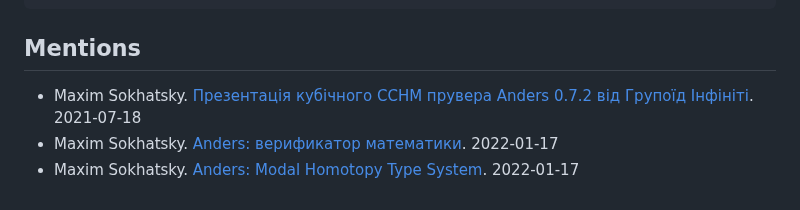
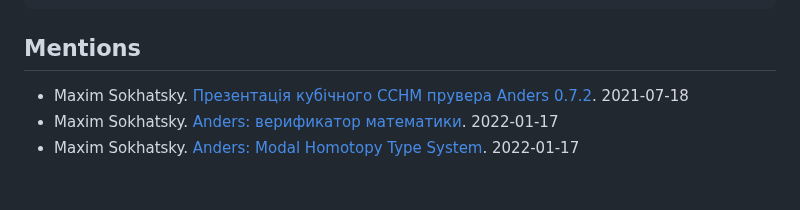
Before and after one commit to groupoid/anders, a Markdown page: README.md, the part around the change. Drawn GitHub-style.

```diff
--- a/README.md
+++ b/README.md
@@ -248,6 +248,6 @@ For help type ‘:h’.
 Mentions
 --------
 
-* Maxim Sokhatsky. <a href="https://www.youtube.com/watch?v=KHDgytozLv4">Презентація кубічного CCHM прувера Anders 0.7.2 від Групоїд Інфініті</a>. 2021-07-18
+* Maxim Sokhatsky. <a href="https://www.youtube.com/watch?v=KHDgytozLv4">Презентація кубічного CCHM прувера Anders 0.7.2</a>. 2021-07-18
 * Maxim Sokhatsky. <a href="https://tonpa.guru/stream/2022/2022-01-17%20Anders.htm">Anders: верификатор математики</a>. 2022-01-17
 * Maxim Sokhatsky. <a href="https://groupoid.github.io/anders/doc/anders.pdf">Anders: Modal Homotopy Type System</a>. 2022-01-17
```
